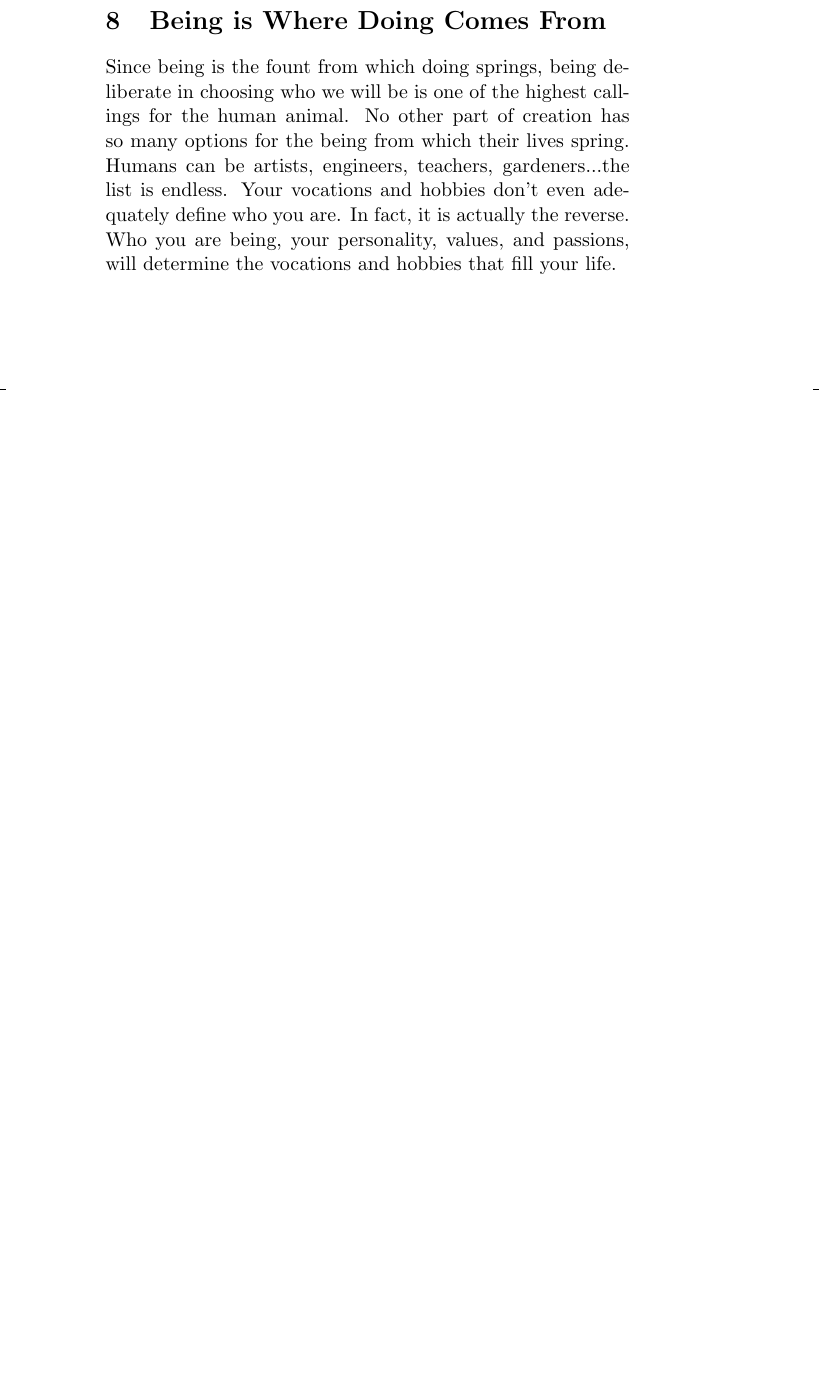
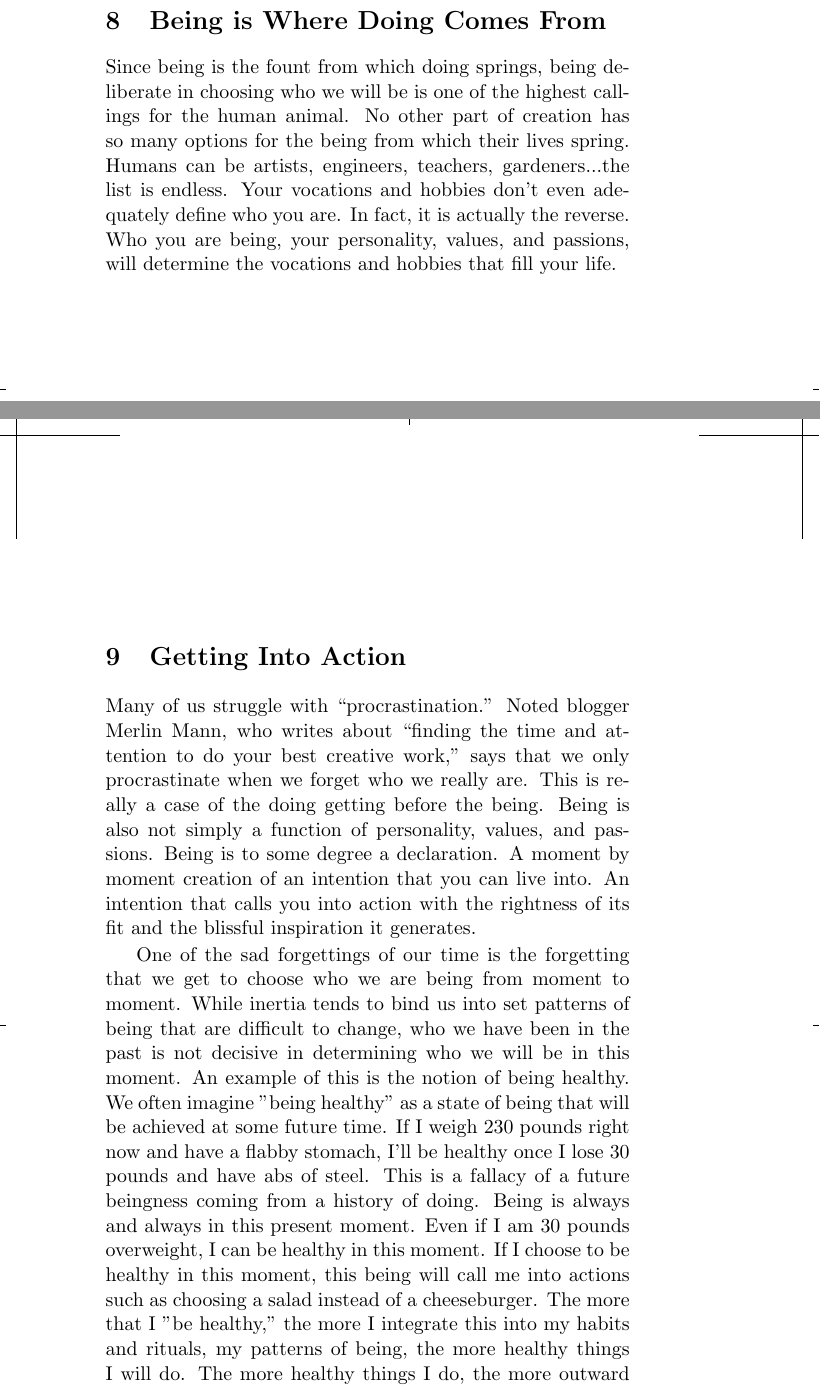
Before and after one commit to SolSeed/a-book-of-life, a LaTeX thesis (main.tex): part of page 43 of 44 before the commit and two parts of pages 43 and 45 of 47 after it, the two joined at a grey line, cut so that both start at the same text, the shorter picture padded with empty space. Compiled offline with pdfLaTeX.

Commit message:
Getting Into Action chapter

```diff
--- a/main.tex
+++ b/main.tex
@@ -548,3 +548,28 @@ In fact, it is actually the reverse. Who you are being, your personality,
 values, and passions, will determine the vocations and hobbies that fill your
 life.
 
+\chapter{Getting Into Action}
+
+Many of us struggle with ``procrastination.'' Noted blogger Merlin Mann, who
+writes about ``finding the time and attention to do your best creative work,''
+says that we only procrastinate when we forget who we really are. This is
+really a case of the doing getting before the being. Being is also not simply a
+function of personality, values, and passions. Being is to some degree a
+declaration. A moment by moment creation of an intention that you can live
+into. An intention that calls you into action with the rightness of its fit and
+the blissful inspiration it generates.
+
+One of the sad forgettings of our time is the forgetting that we get to choose
+who we are being from moment to moment. While inertia tends to bind us into set
+patterns of being that are difficult to change, who we have been in the past is
+not decisive in determining who we will be in this moment. An example of this
+is the notion of being healthy. We often imagine "being healthy" as a state of
+being that will be achieved at some future time. If I weigh 230 pounds right
+now and have a flabby stomach, I'll be healthy once I lose 30 pounds and have
+abs of steel. This is a fallacy of a future beingness coming from a history of
+doing. Being is always and always in this present moment. Even if I am 30
+pounds overweight, I can be healthy in this moment. If I choose to be healthy
+in this moment, this being will call me into actions such as choosing a salad
+instead of a cheeseburger. The more that I "be healthy," the more I integrate
+this into my habits and rituals, my patterns of being, the more healthy things
+I will do. The more healthy things I do, the more outward signs of health I
```
Also changed, not shown: main.tex (14 more changed lines).
